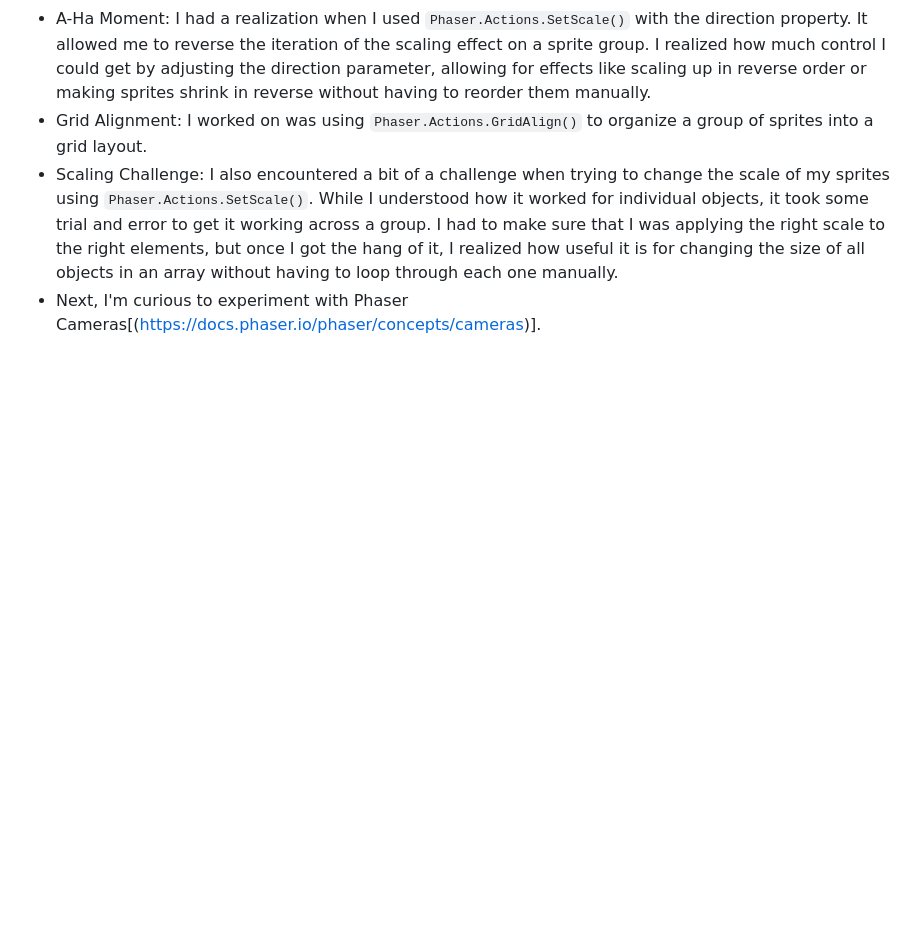
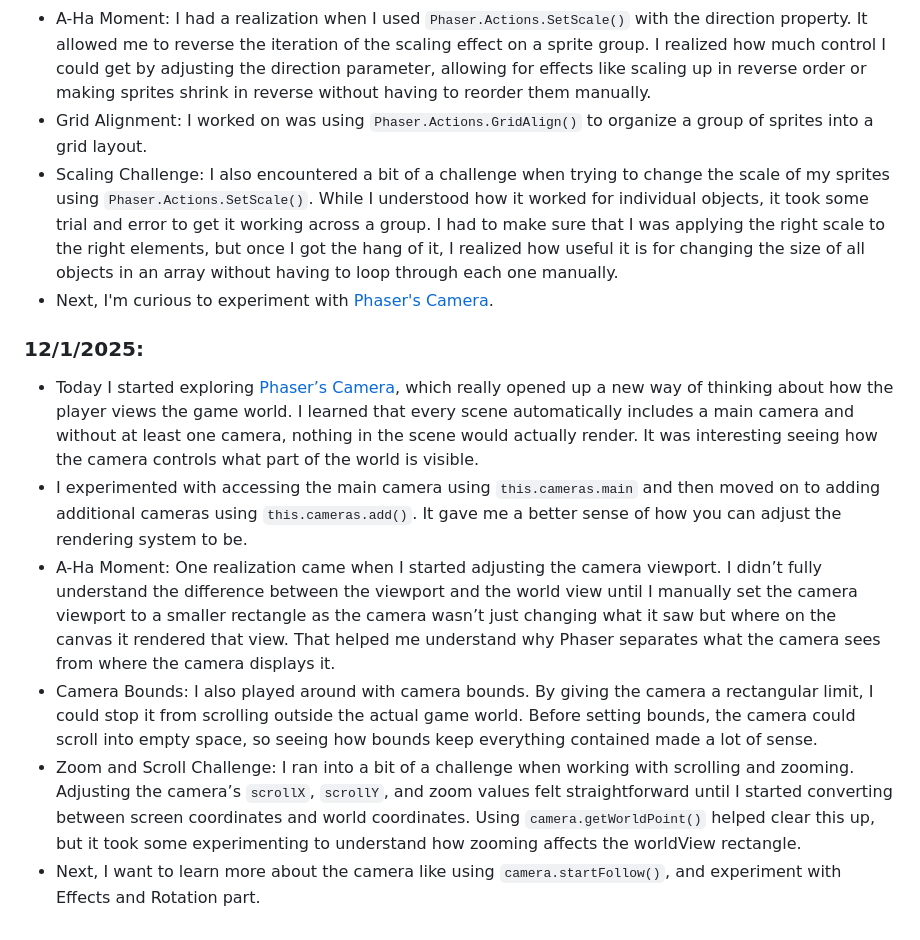
Before and after one commit to yiwenj7888/sep11-freedom-project, a Markdown page: tool/learning-log.md, the part around the change. Rendered like a GitHub page; blank space fills up the shorter version.

Commit message:
12/1/2025

```diff
--- a/tool/learning-log.md
+++ b/tool/learning-log.md
@@ -29,7 +29,15 @@
 * A-Ha Moment: I had a realization when I used `Phaser.Actions.SetScale()` with the direction property. It allowed me to reverse the iteration of the scaling effect on a sprite group. I realized how much control I could get by adjusting the direction parameter, allowing for effects like scaling up in reverse order or making sprites shrink in reverse without having to reorder them manually.
 * Grid Alignment: I worked on was using `Phaser.Actions.GridAlign()` to organize a group of sprites into a grid layout.
 * Scaling Challenge: I also encountered a bit of a challenge when trying to change the scale of my sprites using `Phaser.Actions.SetScale()`. While I understood how it worked for individual objects, it took some trial and error to get it working across a group. I had to make sure that I was applying the right scale to the right elements, but once I got the hang of it, I realized how useful it is for changing the size of all objects in an array without having to loop through each one manually.
-* Next, I'm curious to experiment with Phaser Cameras[(https://docs.phaser.io/phaser/concepts/cameras)].
+* Next, I'm curious to experiment with [Phaser's Camera](https://docs.phaser.io/phaser/concepts/cameras).
+
+### 12/1/2025:
+* Today I started exploring [Phaser’s Camera](https://docs.phaser.io/phaser/concepts/cameras), which really opened up a  new way of thinking about how the player views the game world. I learned that every scene automatically includes a main camera and without at least one camera, nothing in the scene would actually render. It was interesting seeing how the camera controls what part of the world is visible.
+* I experimented with accessing the main camera using `this.cameras.main` and then moved on to adding additional cameras using `this.cameras.add()`. It gave me a better sense of how you can adjust the rendering system to be.
+* A-Ha Moment: One realization came when I started adjusting the camera viewport. I didn’t fully understand the difference between the viewport and the world view until I manually set the camera viewport to a smaller rectangle as the camera wasn’t just changing what it saw but where on the canvas it rendered that view. That helped me understand why Phaser separates what the camera sees from where the camera displays it.
+* Camera Bounds: I also played around with camera bounds. By giving the camera a rectangular limit, I could stop it from scrolling outside the actual game world. Before setting bounds, the camera could scroll into empty space, so seeing how bounds keep everything contained made a lot of sense.
+* Zoom and Scroll Challenge: I ran into a bit of a challenge when working with scrolling and zooming. Adjusting the camera’s `scrollX`, `scrollY`, and zoom values felt straightforward until I started converting between screen coordinates and world coordinates. Using `camera.getWorldPoint()` helped clear this up, but it took some experimenting to understand how zooming affects the worldView rectangle.
+* Next, I want to learn more about the camera like using `camera.startFollow()`, and experiment with Effects and Rotation part.
 
 <!--
 * Links you used today (websites, videos, etc)
```
